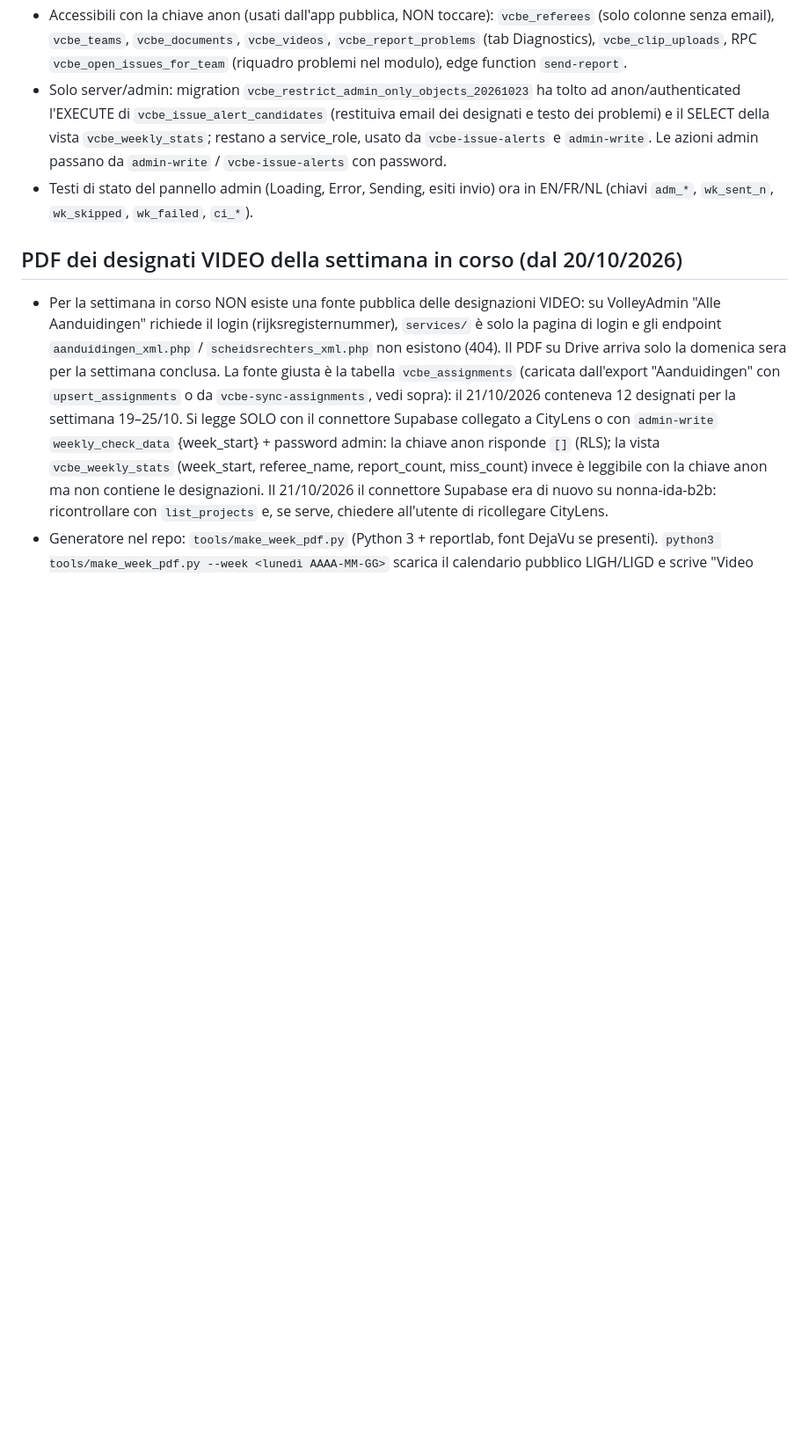
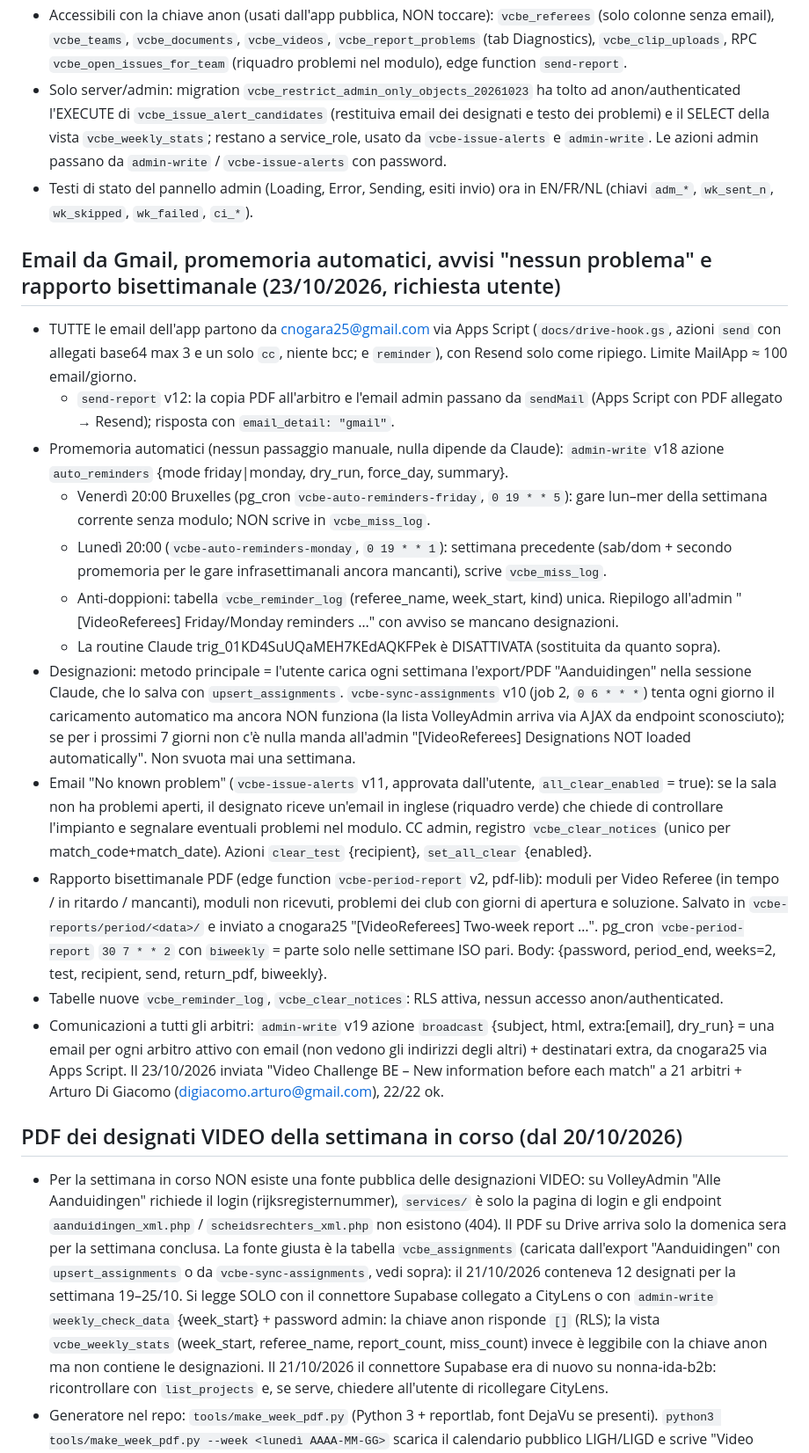
Before and after one commit to chrinogara/video-challenge-be, a Markdown page: CLAUDE.md, the part around the change. Shown at 88% size. GitHub-like rendering; blank space fills up the shorter version.

Commit message:
Documentazione: email Gmail, promemoria automatici e rapporto bisettimanale (#25)
* Docs: email via Gmail, promemoria automatici venerdì/lunedì, avvisi 'nessun problema', rapporto bisettimanale

Co-Authored-By: Claude Opus 5.5 (1M context) <noreply@anthropic.com>
Claude-Session: https://claude.ai/code/session_01PAmbsvvbSYZhTBhMszCT51

* Docs: azione broadcast di admin-write e prima comunicazione agli arbitri

Co-Authored-By: Claude Opus 5.5 (1M context) <noreply@anthropic.com>
Claude-Session: https://claude.ai/code/session_01PAmbsvvbSYZhTBhMszCT51

---------

Co-authored-by: Claude <noreply@anthropic.com>

```diff
--- a/CLAUDE.md
+++ b/CLAUDE.md
@@ -87,6 +87,20 @@
 - Solo server/admin: migration `vcbe_restrict_admin_only_objects_20261023` ha tolto ad anon/authenticated l'EXECUTE di `vcbe_issue_alert_candidates` (restituiva email dei designati e testo dei problemi) e il SELECT della vista `vcbe_weekly_stats`; restano a service_role, usato da `vcbe-issue-alerts` e `admin-write`. Le azioni admin passano da `admin-write` / `vcbe-issue-alerts` con password.
 - Testi di stato del pannello admin (Loading, Error, Sending, esiti invio) ora in EN/FR/NL (chiavi `adm_*`, `wk_sent_n`, `wk_skipped`, `wk_failed`, `ci_*`).
 
+## Email da Gmail, promemoria automatici, avvisi "nessun problema" e rapporto bisettimanale (23/10/2026, richiesta utente)
+- TUTTE le email dell'app partono da cnogara25@gmail.com via Apps Script (`docs/drive-hook.gs`, azioni `send` con allegati base64 max 3 e un solo `cc`, niente bcc; e `reminder`), con Resend solo come ripiego. Limite MailApp ≈ 100 email/giorno.
+  - `send-report` v12: la copia PDF all'arbitro e l'email admin passano da `sendMail` (Apps Script con PDF allegato → Resend); risposta con `email_detail: "gmail"`.
+- Promemoria automatici (nessun passaggio manuale, nulla dipende da Claude): `admin-write` v18 azione `auto_reminders` {mode friday|monday, dry_run, force_day, summary}.
+  - Venerdì 20:00 Bruxelles (pg_cron `vcbe-auto-reminders-friday`, `0 19 * * 5`): gare lun–mer della settimana corrente senza modulo; NON scrive in `vcbe_miss_log`.
+  - Lunedì 20:00 (`vcbe-auto-reminders-monday`, `0 19 * * 1`): settimana precedente (sab/dom + secondo promemoria per le gare infrasettimanali ancora mancanti), scrive `vcbe_miss_log`.
+  - Anti-doppioni: tabella `vcbe_reminder_log` (referee_name, week_start, kind) unica. Riepilogo all'admin "[VideoReferees] Friday/Monday reminders …" con avviso se mancano designazioni.
+  - La routine Claude trig_01KD4SuUQaMEH7KEdAQKFPek è DISATTIVATA (sostituita da quanto sopra).
+- Designazioni: metodo principale = l'utente carica ogni settimana l'export/PDF "Aanduidingen" nella sessione Claude, che lo salva con `upsert_assignments`. `vcbe-sync-assignments` v10 (job 2, `0 6 * * *`) tenta ogni giorno il caricamento automatico ma ancora NON funziona (la lista VolleyAdmin arriva via AJAX da endpoint sconosciuto); se per i prossimi 7 giorni non c'è nulla manda all'admin "[VideoReferees] Designations NOT loaded automatically". Non svuota mai una settimana.
+- Email "No known problem" (`vcbe-issue-alerts` v11, approvata dall'utente, `all_clear_enabled` = true): se la sala non ha problemi aperti, il designato riceve un'email in inglese (riquadro verde) che chiede di controllare l'impianto e segnalare eventuali problemi nel modulo. CC admin, registro `vcbe_clear_notices` (unico per match_code+match_date). Azioni `clear_test` {recipient}, `set_all_clear` {enabled}.
+- Rapporto bisettimanale PDF (edge function `vcbe-period-report` v2, pdf-lib): moduli per Video Referee (in tempo / in ritardo / mancanti), moduli non ricevuti, problemi dei club con giorni di apertura e soluzione. Salvato in `vcbe-reports/period/<data>/` e inviato a cnogara25 "[VideoReferees] Two-week report …". pg_cron `vcbe-period-report` `30 7 * * 2` con `biweekly` = parte solo nelle settimane ISO pari. Body: {password, period_end, weeks=2, test, recipient, send, return_pdf, biweekly}.
+- Tabelle nuove `vcbe_reminder_log`, `vcbe_clear_notices`: RLS attiva, nessun accesso anon/authenticated.
+- Comunicazioni a tutti gli arbitri: `admin-write` v19 azione `broadcast` {subject, html, extra:[email], dry_run} = una email per ogni arbitro attivo con email (non vedono gli indirizzi degli altri) + destinatari extra, da cnogara25 via Apps Script. Il 23/10/2026 inviata "Video Challenge BE – New information before each match" a 21 arbitri + Arturo Di Giacomo (digiacomo.arturo@gmail.com), 22/22 ok.
+
 ## PDF dei designati VIDEO della settimana in corso (dal 20/10/2026)
 - Per la settimana in corso NON esiste una fonte pubblica delle designazioni VIDEO: su VolleyAdmin "Alle Aanduidingen" richiede il login (rijksregisternummer), `services/` è solo la pagina di login e gli endpoint `aanduidingen_xml.php` / `scheidsrechters_xml.php` non esistono (404). Il PDF su Drive arriva solo la domenica sera per la settimana conclusa. La fonte giusta è la tabella `vcbe_assignments` (caricata dall'export "Aanduidingen" con `upsert_assignments` o da `vcbe-sync-assignments`, vedi sopra): il 21/10/2026 conteneva 12 designati per la settimana 19–25/10. Si legge SOLO con il connettore Supabase collegato a CityLens o con `admin-write` `weekly_check_data` {week_start} + password admin: la chiave anon risponde `[]` (RLS); la vista `vcbe_weekly_stats` (week_start, referee_name, report_count, miss_count) invece è leggibile con la chiave anon ma non contiene le designazioni. Il 21/10/2026 il connettore Supabase era di nuovo su nonna-ida-b2b: ricontrollare con `list_projects` e, se serve, chiedere all'utente di ricollegare CityLens.
 - Generatore nel repo: `tools/make_week_pdf.py` (Python 3 + reportlab, font DejaVu se presenti). `python3 tools/make_week_pdf.py --week <lunedì AAAA-MM-GG>` scarica il calendario pubblico LIGH/LIGD e scrive "Video arbitri Liga - settimana <inizio> - <fine> (provvisorio).pdf" con la colonna VIDEO "da comunicare". Con `--names file.txt` (una riga per gara, es. `LIGH-06: PINTER PIERRE`) riempie la colonna e il contatore e toglie "(provvisorio)" quando tutte le gare hanno un nome; `--ligh`/`--ligd` usano XML già scaricati, `--out` fissa il percorso, `--source` il testo della fonte. Stile uguale al PDF settimanale di Drive (intestazione blu, riepilogo, tabelle LIGH/LIGD).
```
